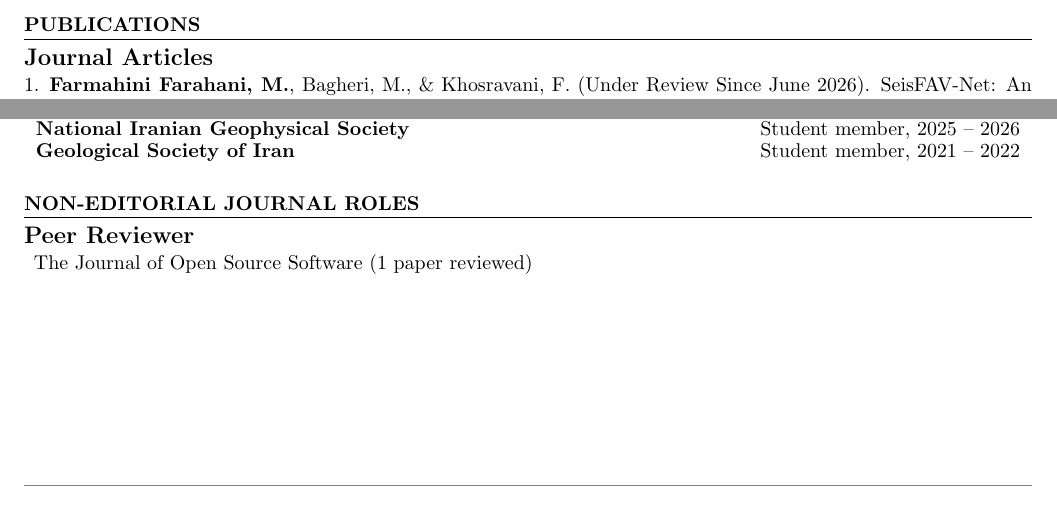
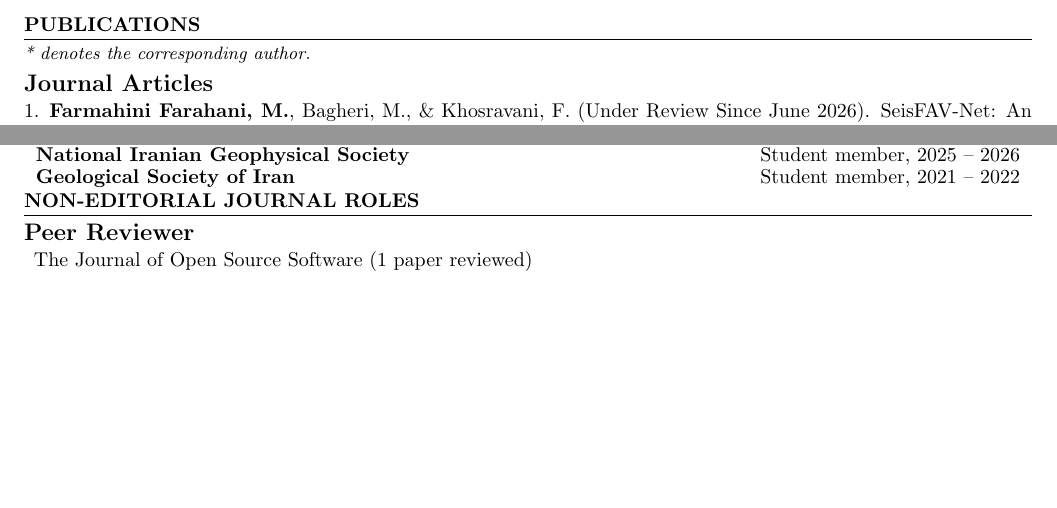
Before and after one commit to aradfarahani/aradfarahani, a LaTeX CV (CV/aradfarahani.tex): two parts of pages 2 and 3 of 3, joined at a grey line, cut so that both start at the same text. Compiled offline with pdfLaTeX.

Commit message:
Update aradfarahani.tex

```diff
--- a/CV/aradfarahani.tex
+++ b/CV/aradfarahani.tex
@@ -212,6 +212,7 @@
 
 	\section{Publications}
 	\begin{justify}
+		\small\textit{* denotes the corresponding author.}\normalsize
 		\subsection*{Journal Articles}
 		\begin{enumerate}[label=\arabic*.,left=0pt,topsep=1pt,partopsep=0pt,itemsep=1pt,parsep=0pt]
 			\item \href{https://www.sciencedirect.com/journal/applied-computing-and-geosciences}{\textbf{Farmahini Farahani, M.}, Bagheri, M., \& Khosravani, F. (Under Review Since June 2026). SeisFAV-Net: An Integrated Network Combining Fourier Neural Operator, Self-Attention Mechanisms, and Variational Autoencoder for Seismic data random noise attenuation. \textit{\textbf{Submitted to Applied Computing \& Geosciences.}}}
@@ -324,6 +325,9 @@
 
 \ressubheading{Geological Society of Iran}{Student member, 2021 -- 2022}{}{}
 
+\vspace{-1.45em}
+
+
 \vspace{-0.95em}
 
 \section{Non-editorial Journal Roles}
```
